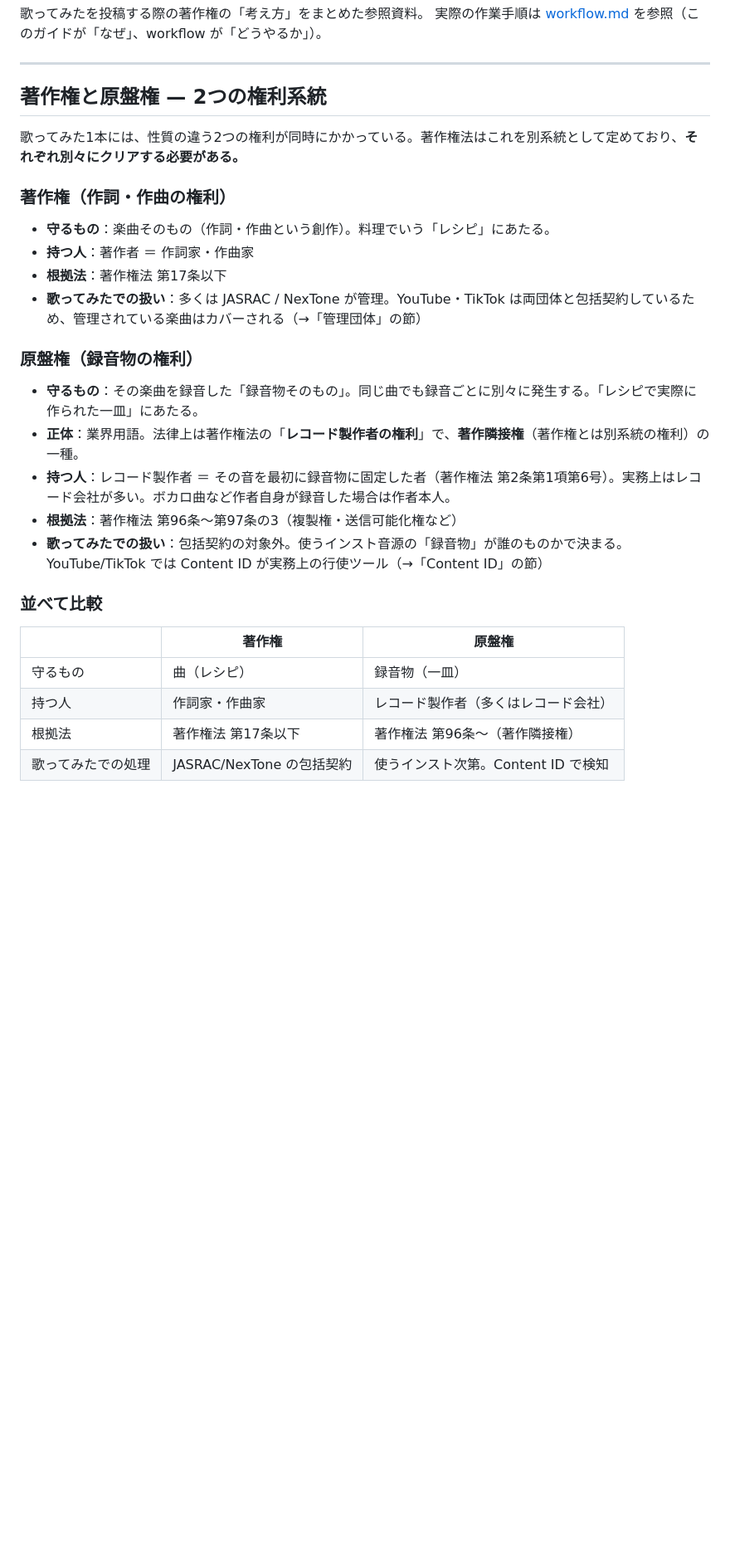
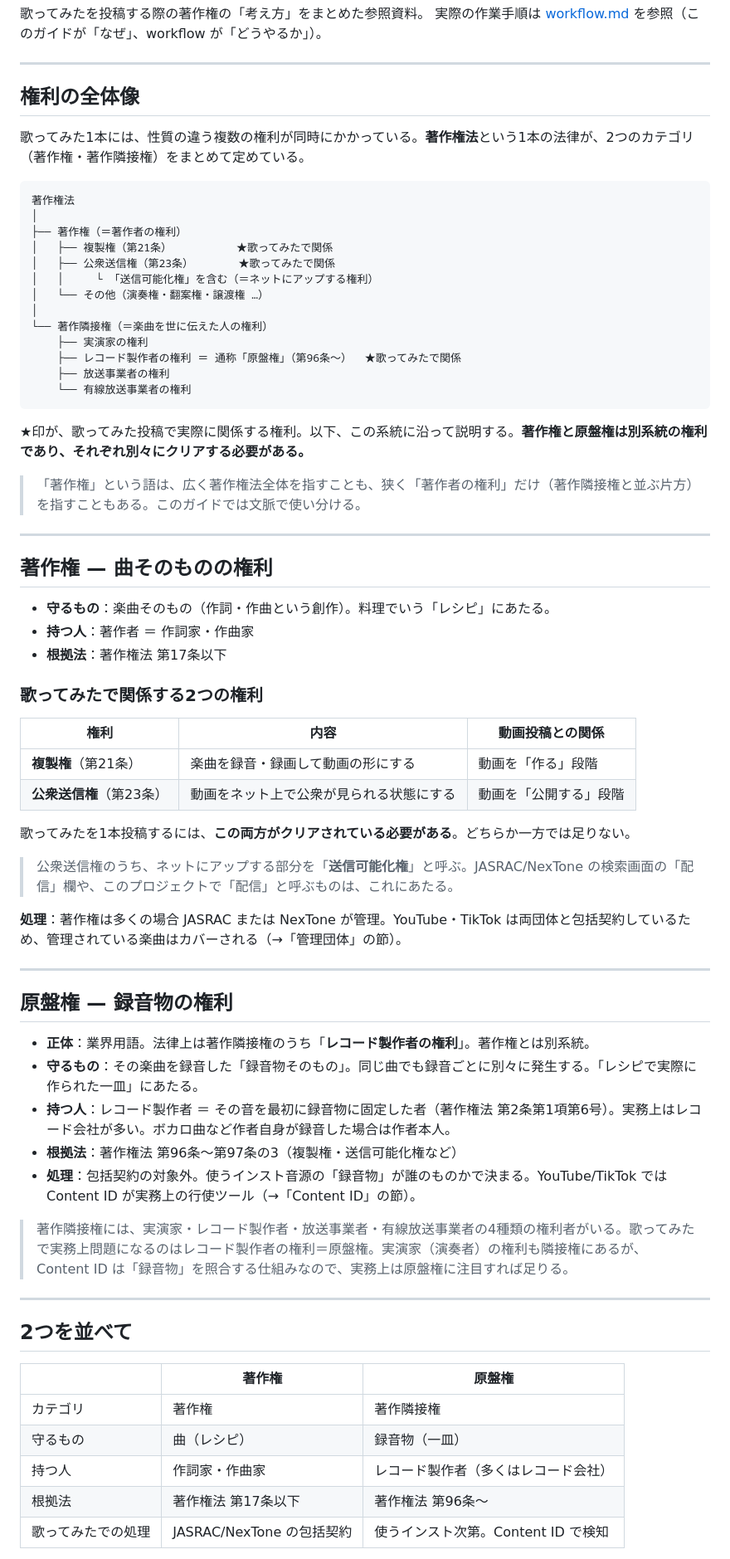
Before and after one commit to makotize-dev/youtube-support, a Markdown page: docs/copyright-guide.md, the part around one of its changes. Shown at 83% size. Rendered like a GitHub page; blank space fills up the shorter version.

Commit message:
copyright-guide.md に権利の階層図を追加、冒頭を再構成
- 「権利の全体像」節を新設し、著作権法→著作権/著作隣接権の
  階層図（ツリー）を掲載。歌ってみたで関係する権利に★印
- 冒頭を「全体像→著作権→原盤権→2つを並べて」の流れに整理
- 旧「著作権の中で見るべき権利」節を「著作権」節に統合
- 法律用語（複製権・公衆送信権・送信可能化権）と
  プロジェクト用語（配信）の対応関係を明記

Co-Authored-By: Claude Sonnet 4.7 <noreply@anthropic.com>

````diff
--- a/docs/copyright-guide.md
+++ b/docs/copyright-guide.md
@@ -5,32 +5,73 @@
 
 ---
 
-## 著作権と原盤権 — 2つの権利系統
+## 権利の全体像
 
-歌ってみた1本には、性質の違う2つの権利が同時にかかっている。著作権法はこれを別系統として定めており、**それぞれ別々にクリアする必要がある。**
+歌ってみた1本には、性質の違う複数の権利が同時にかかっている。**著作権法**という1本の法律が、2つのカテゴリ（著作権・著作隣接権）をまとめて定めている。
 
-### 著作権（作詞・作曲の権利）
+```
+著作権法
+│
+├── 著作権（＝著作者の権利）
+│   ├── 複製権（第21条）          ★歌ってみたで関係
+│   ├── 公衆送信権（第23条）       ★歌ってみたで関係
+│   │     └ 「送信可能化権」を含む（＝ネットにアップする権利）
+│   └── その他（演奏権・翻案権・譲渡権 …）
+│
+└── 著作隣接権（＝楽曲を世に伝えた人の権利）
+    ├── 実演家の権利
+    ├── レコード製作者の権利 ＝ 通称「原盤権」（第96条〜）  ★歌ってみたで関係
+    ├── 放送事業者の権利
+    └── 有線放送事業者の権利
+```
+
+★印が、歌ってみた投稿で実際に関係する権利。以下、この系統に沿って説明する。**著作権と原盤権は別系統の権利であり、それぞれ別々にクリアする必要がある。**
+
+> 「著作権」という語は、広く著作権法全体を指すことも、狭く「著作者の権利」だけ（著作隣接権と並ぶ片方）を指すこともある。このガイドでは文脈で使い分ける。
+
+---
+
+## 著作権 — 曲そのものの権利
 
 - **守るもの**：楽曲そのもの（作詞・作曲という創作）。料理でいう「レシピ」にあたる。
 - **持つ人**：著作者 ＝ 作詞家・作曲家
 - **根拠法**：著作権法 第17条以下
-- **歌ってみたでの扱い**：多くは JASRAC / NexTone が管理。YouTube・TikTok は両団体と包括契約しているため、管理されている楽曲はカバーされる（→「管理団体」の節）
 
-### 原盤権（録音物の権利）
+### 歌ってみたで関係する2つの権利
 
+| 権利 | 内容 | 動画投稿との関係 |
+|---|---|---|
+| **複製権**（第21条） | 楽曲を録音・録画して動画の形にする | 動画を「作る」段階 |
+| **公衆送信権**（第23条） | 動画をネット上で公衆が見られる状態にする | 動画を「公開する」段階 |
+
+歌ってみたを1本投稿するには、**この両方がクリアされている必要がある**。どちらか一方では足りない。
+
+> 公衆送信権のうち、ネットにアップする部分を「**送信可能化権**」と呼ぶ。JASRAC/NexTone の検索画面の「配信」欄や、このプロジェクトで「配信」と呼ぶものは、これにあたる。
+
+**処理**：著作権は多くの場合 JASRAC または NexTone が管理。YouTube・TikTok は両団体と包括契約しているため、管理されている楽曲はカバーされる（→「管理団体」の節）。
+
+---
+
+## 原盤権 — 録音物の権利
+
+- **正体**：業界用語。法律上は著作隣接権のうち「**レコード製作者の権利**」。著作権とは別系統。
 - **守るもの**：その楽曲を録音した「録音物そのもの」。同じ曲でも録音ごとに別々に発生する。「レシピで実際に作られた一皿」にあたる。
-- **正体**：業界用語。法律上は著作権法の「**レコード製作者の権利**」で、**著作隣接権**（著作権とは別系統の権利）の一種。
 - **持つ人**：レコード製作者 ＝ その音を最初に録音物に固定した者（著作権法 第2条第1項第6号）。実務上はレコード会社が多い。ボカロ曲など作者自身が録音した場合は作者本人。
 - **根拠法**：著作権法 第96条〜第97条の3（複製権・送信可能化権など）
-- **歌ってみたでの扱い**：包括契約の対象外。使うインスト音源の「録音物」が誰のものかで決まる。YouTube/TikTok では Content ID が実務上の行使ツール（→「Content ID」の節）
+- **処理**：包括契約の対象外。使うインスト音源の「録音物」が誰のものかで決まる。YouTube/TikTok では Content ID が実務上の行使ツール（→「Content ID」の節）。
 
-### 並べて比較
+> 著作隣接権には、実演家・レコード製作者・放送事業者・有線放送事業者の4種類の権利者がいる。歌ってみたで実務上問題になるのはレコード製作者の権利＝原盤権。実演家（演奏者）の権利も隣接権にあるが、Content ID は「録音物」を照合する仕組みなので、実務上は原盤権に注目すれば足りる。
+
+---
+
+## 2つを並べて
 
 | | 著作権 | 原盤権 |
 |---|---|---|
+| カテゴリ | 著作権 | 著作隣接権 |
 | 守るもの | 曲（レシピ） | 録音物（一皿） |
 | 持つ人 | 作詞家・作曲家 | レコード製作者（多くはレコード会社） |
-| 根拠法 | 著作権法 第17条以下 | 著作権法 第96条〜（著作隣接権） |
+| 根拠法 | 著作権法 第17条以下 | 著作権法 第96条〜 |
 | 歌ってみたでの処理 | JASRAC/NexTone の包括契約 | 使うインスト次第。Content ID で検知 |
 
 同じ「ray」という曲でも、BUMP本人の録音・カラオケ会社の録音・友人の歌ってみた録音は、それぞれ別の「一皿」＝**別の原盤**。著作権は1つ（曲は同じ）だが、原盤権は録音ごとに別々に発生する。
````
Also changed, not shown: other parts of docs/copyright-guide.md (+0 -13 lines).
